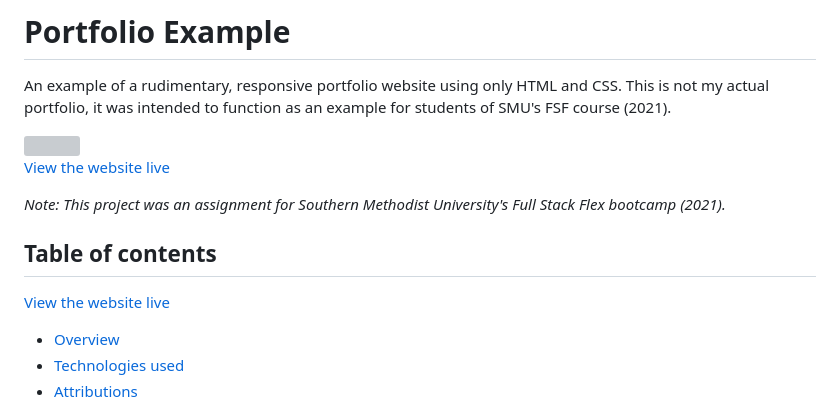
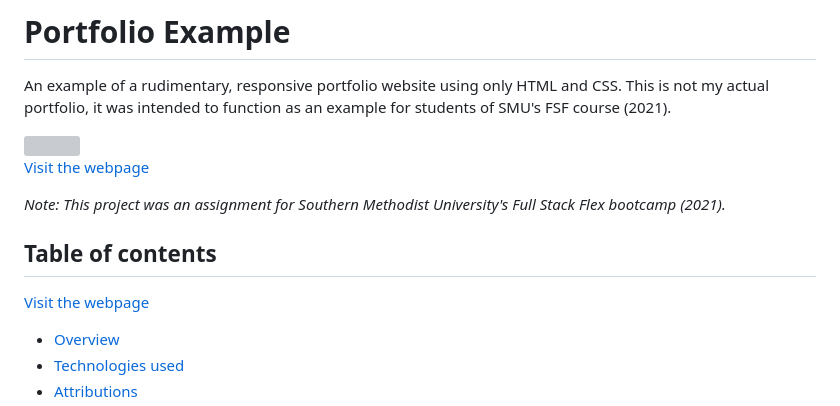
Before and after one commit to theodoremoreland/PortfolioExample, a Markdown page: README.md, the part around the change. GitHub-like rendering; grey boxes are pictures that could not be loaded.

```diff
--- a/README.md
+++ b/README.md
@@ -4,12 +4,12 @@ An example of a rudimentary, responsive portfolio website using only HTML and CS
 
 <img src="presentation/thumbnail.webp" width="650">
 
-[View the website live](https://theodoremoreland.github.io/PortfolioExample/)
+[Visit the webpage](https://theodoremoreland.github.io/PortfolioExample/)
 
 _Note: This project was an assignment for Southern Methodist University's Full Stack Flex bootcamp (2021)._
 
 ## Table of contents
-[View the website live](https://theodoremoreland.github.io/PortfolioExample/)
+[Visit the webpage](https://theodoremoreland.github.io/PortfolioExample/)
 
 - [Overview](#overview)
 - [Technologies used](#technologies-used)
```
